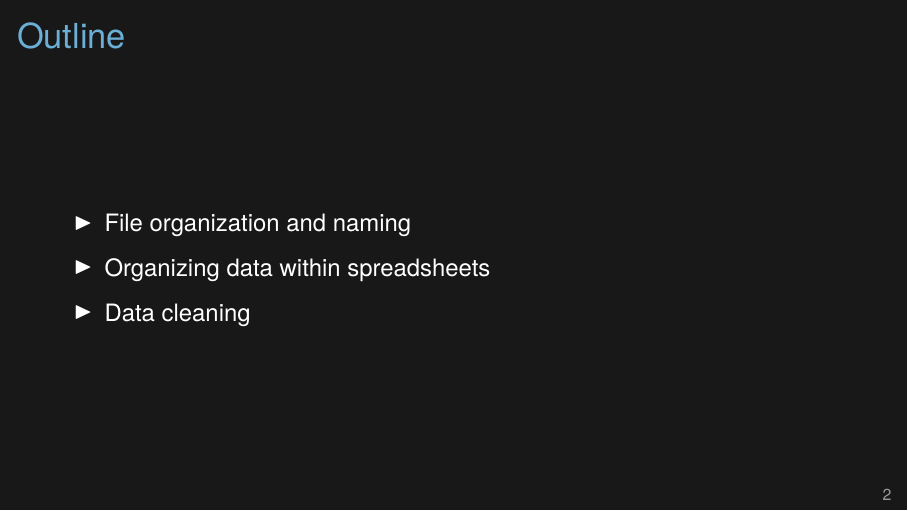
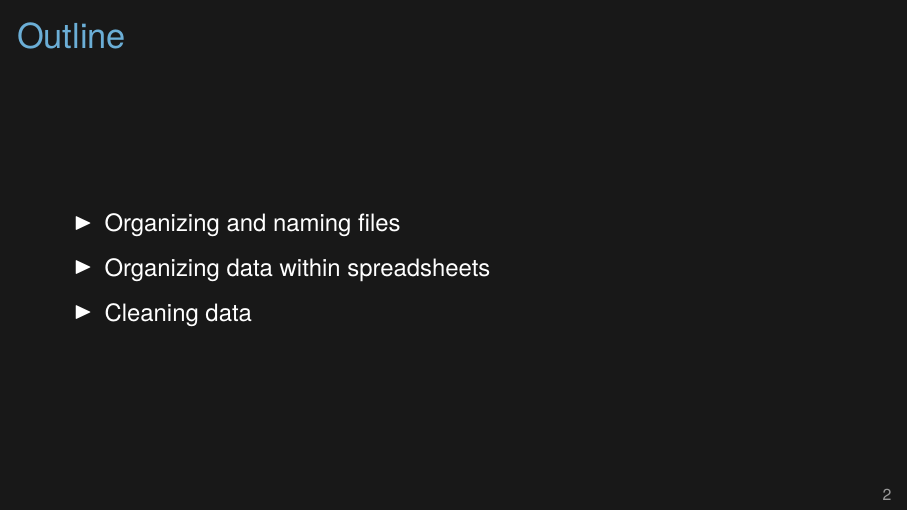
Before and after one commit to kbroman/Talk_DataMgmt, LaTeX slides (datamgmt.tex): page 2 of 40. Compiled offline with XeLaTeX.

Commit message:
refine wording in outline

```diff
--- a/datamgmt.tex
+++ b/datamgmt.tex
@@ -37,9 +37,9 @@
 \begin{frame}[c]{Outline}
 
   \bbi
-\item File organization and naming
+\item Organizing and naming files
 \item Organizing data within spreadsheets
-\item Data cleaning
+\item Cleaning data
   \ei
 
 \end{frame}
```
